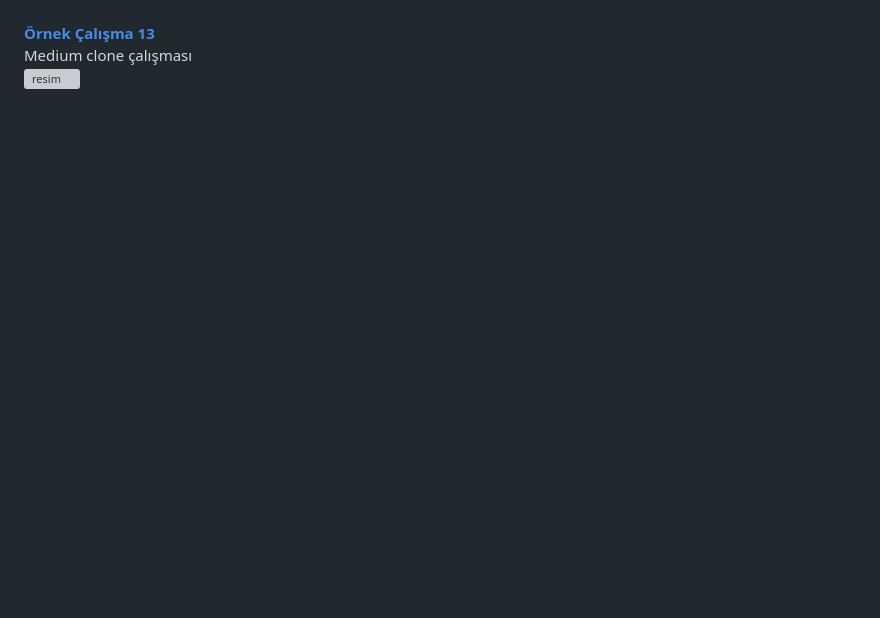
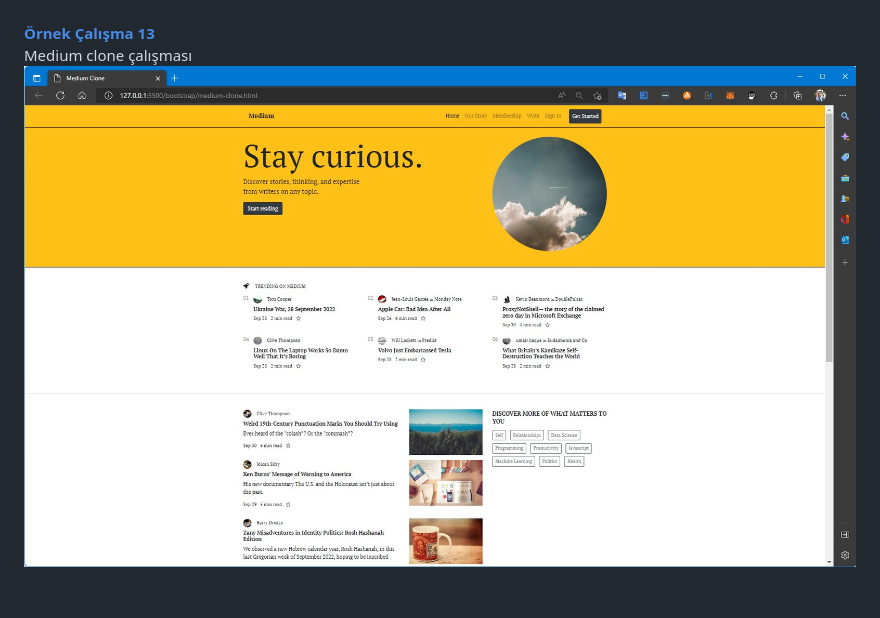
Before and after one commit to VedatBiner/patika-frontend, a Markdown page: bootstrap/README.md, the part around the change. Rendered like a GitHub page; pictures changed too: screen_shots/bootstrap-21-MediumClone.jpg (added); blank space fills up the shorter version; grey boxes are pictures that could not be loaded.

Commit message:
MediumClone

```diff
--- a/bootstrap/README.md
+++ b/bootstrap/README.md
@@ -70,5 +70,5 @@ Bu örnekte popover, progress, spinner, toast görünümü gösterildi<BR>
 **[Örnek Çalışma 13](/bootstrap/medium-clone.html)**
 <BR>
 Medium clone çalışması<BR>
-![resim](../screen_shots/bootstrap-xx.jpg) <BR>
+![resim](../screen_shots/bootstrap-21-MediumClone.jpg) <BR>
 <BR>
```
Also changed, not shown: 2 other files.
